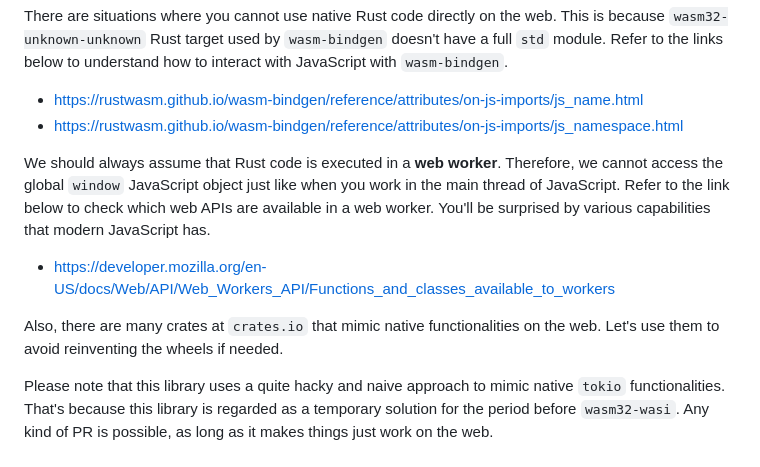
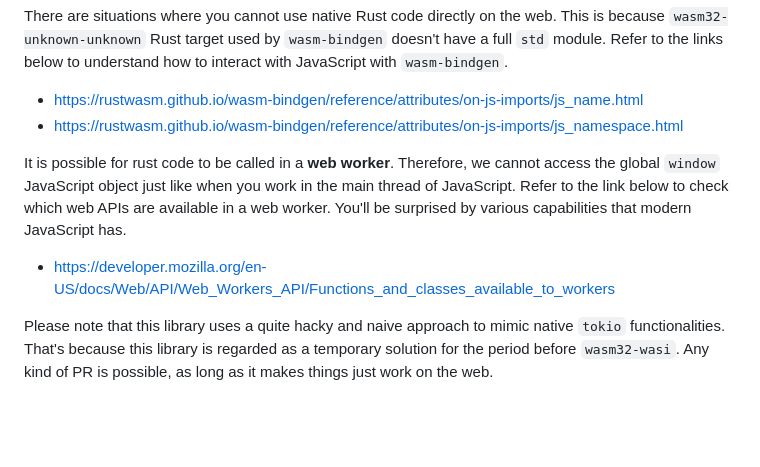
Before and after one commit to cunarist/tokio-with-wasm, a Markdown page: README.md, the part around the change. Rendered like a GitHub page; blank space fills up the shorter version.

```diff
--- a/README.md
+++ b/README.md
@@ -101,12 +101,10 @@ There are situations where you cannot use native Rust code directly on the web.
 - https://rustwasm.github.io/wasm-bindgen/reference/attributes/on-js-imports/js_name.html
 - https://rustwasm.github.io/wasm-bindgen/reference/attributes/on-js-imports/js_namespace.html
 
-We should always assume that Rust code is executed in a **web worker**. Therefore, we cannot access the global `window` JavaScript object
+It is possible for rust code to be called in a **web worker**. Therefore, we cannot access the global `window` JavaScript object
 just like when you work in the main thread of JavaScript. Refer to the link below to check which web APIs are available in a web worker.
 You'll be surprised by various capabilities that modern JavaScript has.
 
 - https://developer.mozilla.org/en-US/docs/Web/API/Web_Workers_API/Functions_and_classes_available_to_workers
 
-Also, there are many crates at `crates.io` that mimic native functionalities on the web. Let's use them to avoid reinventing the wheels if needed.
-
 Please note that this library uses a quite hacky and naive approach to mimic native `tokio` functionalities. That's because this library is regarded as a temporary solution for the period before `wasm32-wasi`. Any kind of PR is possible, as long as it makes things just work on the web.
```
